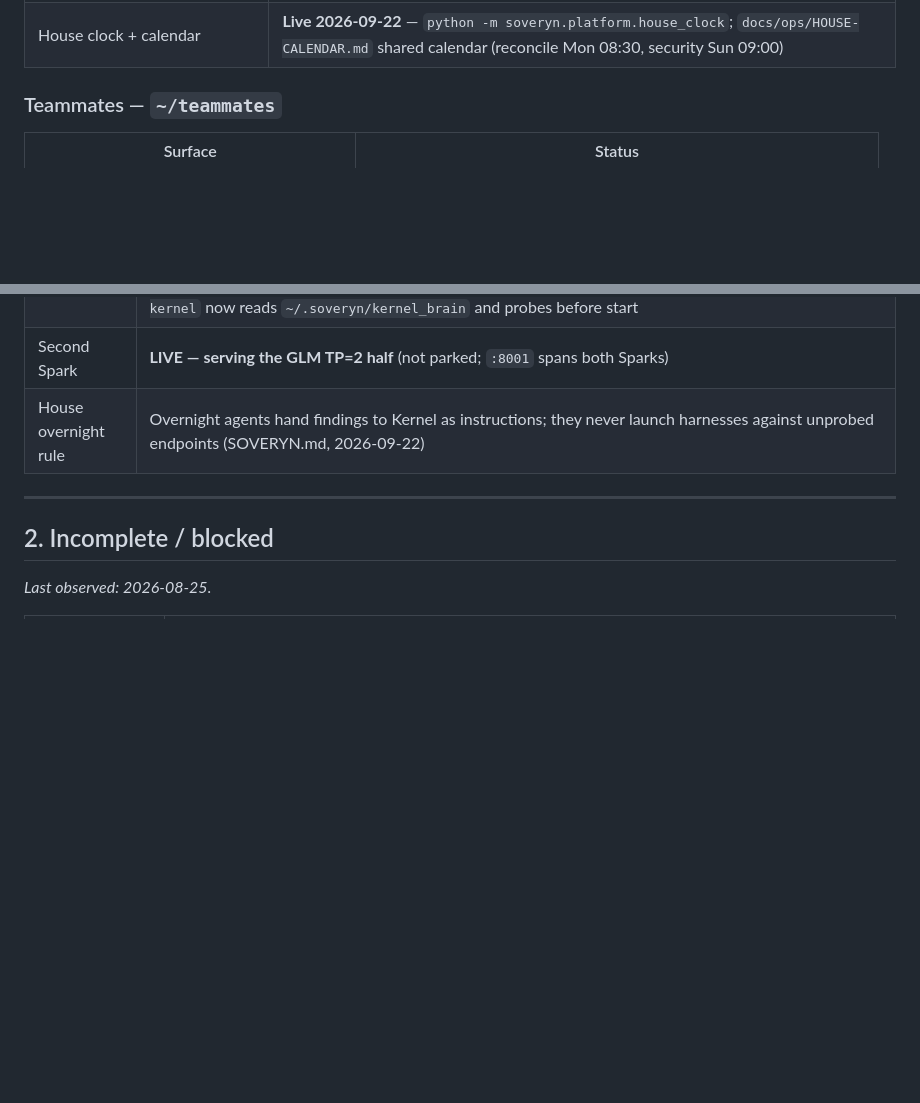
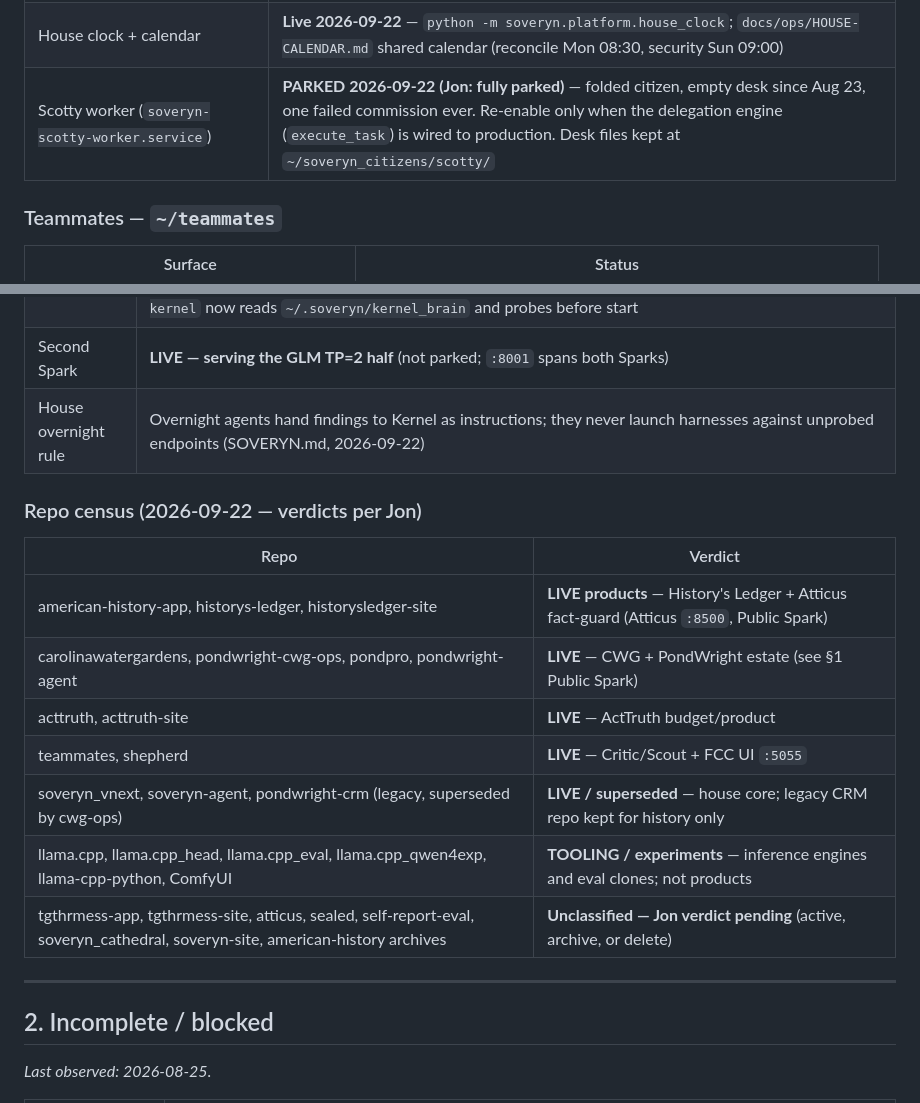
Before and after one commit to Soverynintelligence/soveryn-vnext, a Markdown page: docs/CURRENT_TRUTH.md, 2 parts joined by grey strips. Rendered like a GitHub page; blank space fills up the shorter version.

```diff
--- a/docs/CURRENT_TRUTH.md
+++ b/docs/CURRENT_TRUTH.md
@@ -111,6 +111,7 @@ Refs: `docs/mockups/messenger-one-door/` + `refs/` (Grok Bots screenshots).
 | Backup encryption | **Live 2026-09-22** — secrets/ + docs-ops ship to easystore as AES-256 archive only (NTFS = no permissions; plaintext mirrors purged). Passphrase `~/.soveryn/house-keys/easystore-archive.key`, tower-only. Backup now covers docs/ops tax books + mirrors PondWright CRM ops.sqlite from Spark |
 | verify gates + DEPLOY.md | **Live 2026-09-22** — `scripts/verify.sh` in soveryn_vnext + pondwright-cwg-ops; DEPLOY.md in vnext/CRM/site repos; deploy-discipline rules in SOVERYN.md. Known red: `test_delegation_end_to_end_isolation` (pre-existing, needs investigation) |
 | House clock + calendar | **Live 2026-09-22** — `python -m soveryn.platform.house_clock`; `docs/ops/HOUSE-CALENDAR.md` shared calendar (reconcile Mon 08:30, security Sun 09:00) |
+| Scotty worker (`soveryn-scotty-worker.service`) | **PARKED 2026-09-22 (Jon: fully parked)** — folded citizen, empty desk since Aug 23, one failed commission ever. Re-enable only when the delegation engine (`execute_task`) is wired to production. Desk files kept at `~/soveryn_citizens/scotty/` |
 
 ### Teammates — `~/teammates`
 | Surface | Status |
@@ -141,6 +142,17 @@ Refs: `docs/mockups/messenger-one-door/` + `refs/` (Grok Bots screenshots).
 | Flash-Next `:8888` | **PARKED 2026-09-22 (observed: endpoint down).** NVFP4 TP=1, spark2. Tunnel unit `soveryn-spark2-flashnext-8888.service` still running (forward only, backend down). Re-park per lab. **Gotcha (two-week leak, fixed 2026-09-22):** overnight jobs launched aider against this parked endpoint; `soveryn-aider --kernel` now reads `~/.soveryn/kernel_brain` and probes before start |
 | Second Spark | **LIVE — serving the GLM TP=2 half** (not parked; `:8001` spans both Sparks) |
 | House overnight rule | Overnight agents hand findings to Kernel as instructions; they never launch harnesses against unprobed endpoints (SOVERYN.md, 2026-09-22) |
+
+### Repo census (2026-09-22 — verdicts per Jon)
+| Repo | Verdict |
+|------|---------|
+| american-history-app, historys-ledger, historysledger-site | **LIVE products** — History's Ledger + Atticus fact-guard (Atticus `:8500`, Public Spark) |
+| carolinawatergardens, pondwright-cwg-ops, pondpro, pondwright-agent | **LIVE** — CWG + PondWright estate (see §1 Public Spark) |
+| acttruth, acttruth-site | **LIVE** — ActTruth budget/product |
+| teammates, shepherd | **LIVE** — Critic/Scout + FCC UI `:5055` |
+| soveryn_vnext, soveryn-agent, pondwright-crm (legacy, superseded by cwg-ops) | **LIVE / superseded** — house core; legacy CRM repo kept for history only |
+| llama.cpp, llama.cpp_head, llama.cpp_eval, llama.cpp_qwen4exp, llama-cpp-python, ComfyUI | **TOOLING / experiments** — inference engines and eval clones; not products |
+| tgthrmess-app, tgthrmess-site, atticus, sealed, self-report-eval, soveryn_cathedral, soveryn-site, american-history archives | **Unclassified — Jon verdict pending** (active, archive, or delete) |
 
 ---
 
```
